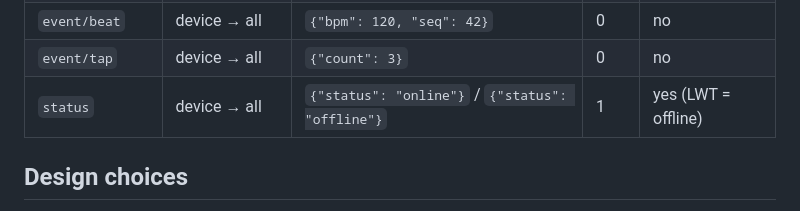
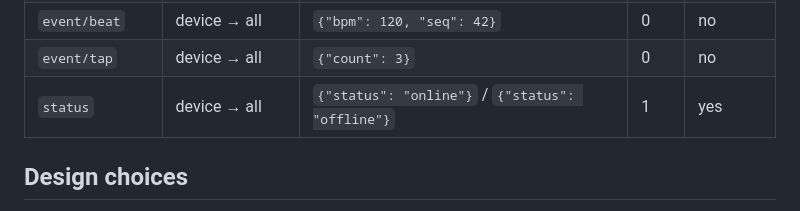
Before and after one commit to alessandroquerze/boar_iot, a Markdown page: Lab3/README.md, the part around the change. GitHub-like rendering.

Commit message:
Fix formatting in README for status command

```diff
--- a/Lab3/README.md
+++ b/Lab3/README.md
@@ -153,7 +153,7 @@ Prefix: `metronome/boar/`. All payloads are JSON.
 | `state/max` | device → all | `{"max": 140}` | 1 | yes |
 | `event/beat` | device → all | `{"bpm": 120, "seq": 42}` | 0 | no |
 | `event/tap` | device → all | `{"count": 3}` | 0 | no |
-| `status` | device → all | `{"status": "online"}` / `{"status": "offline"}` | 1 | yes (LWT = offline) |
+| `status` | device → all | `{"status": "online"}` / `{"status": "offline"}` | 1 | yes |
 
 ## Design choices
 
```
